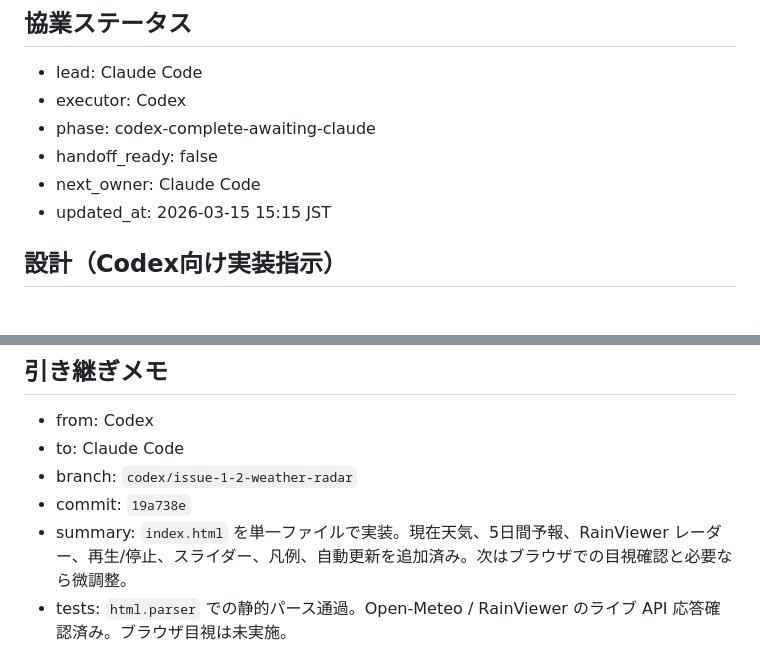
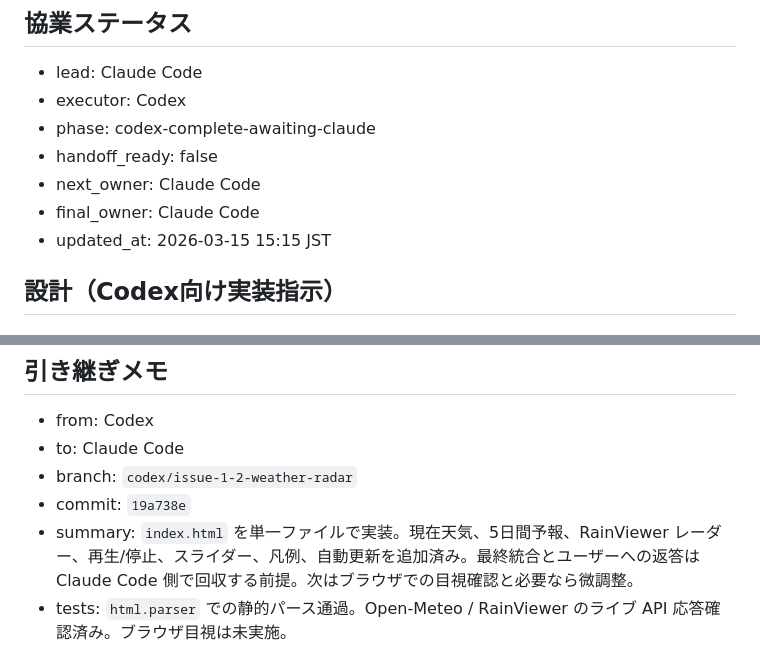
Before and after one commit to Junjijii/yukuhashi-weather, a Markdown page: PROJECT_STATUS.md, 2 parts joined by grey strips. Rendered like a GitHub page.

Commit message:
Clarify Claude final ownership
Co-Authored-By: OpenAI Codex <noreply@openai.com>

```diff
--- a/PROJECT_STATUS.md
+++ b/PROJECT_STATUS.md
@@ -13,6 +13,7 @@ v0.1.0 - `index.html` 実装完了、動作確認中
 - phase: codex-complete-awaiting-claude
 - handoff_ready: false
 - next_owner: Claude Code
+- final_owner: Claude Code
 - updated_at: 2026-03-15 15:15 JST
 
 ## 設計（Codex向け実装指示）
@@ -82,7 +83,7 @@ index.html  ← これ1つだけ
 - to: Claude Code
 - branch: `codex/issue-1-2-weather-radar`
 - commit: `19a738e`
-- summary: `index.html` を単一ファイルで実装。現在天気、5日間予報、RainViewer レーダー、再生/停止、スライダー、凡例、自動更新を追加済み。次はブラウザでの目視確認と必要なら微調整。
+- summary: `index.html` を単一ファイルで実装。現在天気、5日間予報、RainViewer レーダー、再生/停止、スライダー、凡例、自動更新を追加済み。最終統合とユーザーへの返答は Claude Code 側で回収する前提。次はブラウザでの目視確認と必要なら微調整。
 - tests: `html.parser` での静的パース通過。Open-Meteo / RainViewer のライブ API 応答確認済み。ブラウザ目視は未実施。
 
 ## ファイル構成
```
